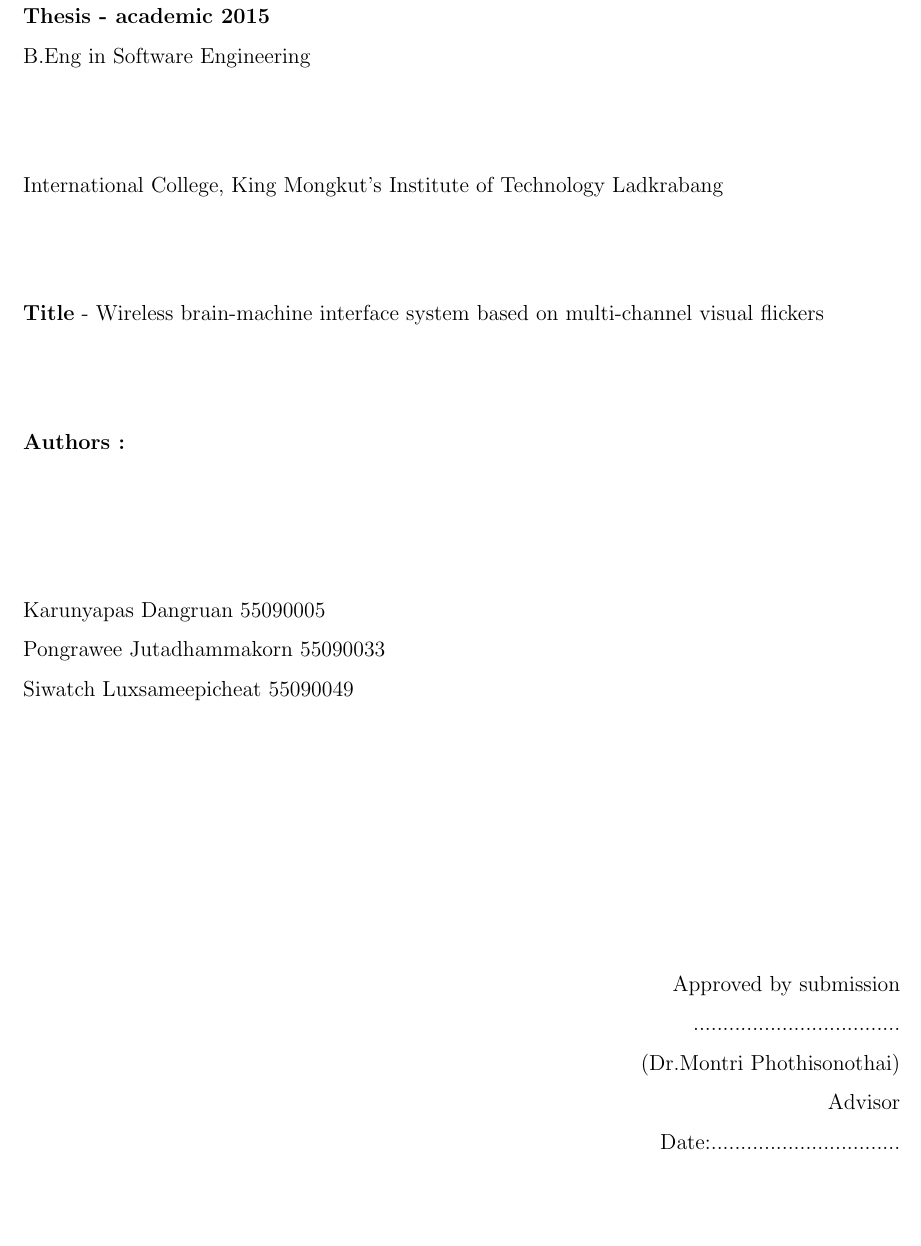
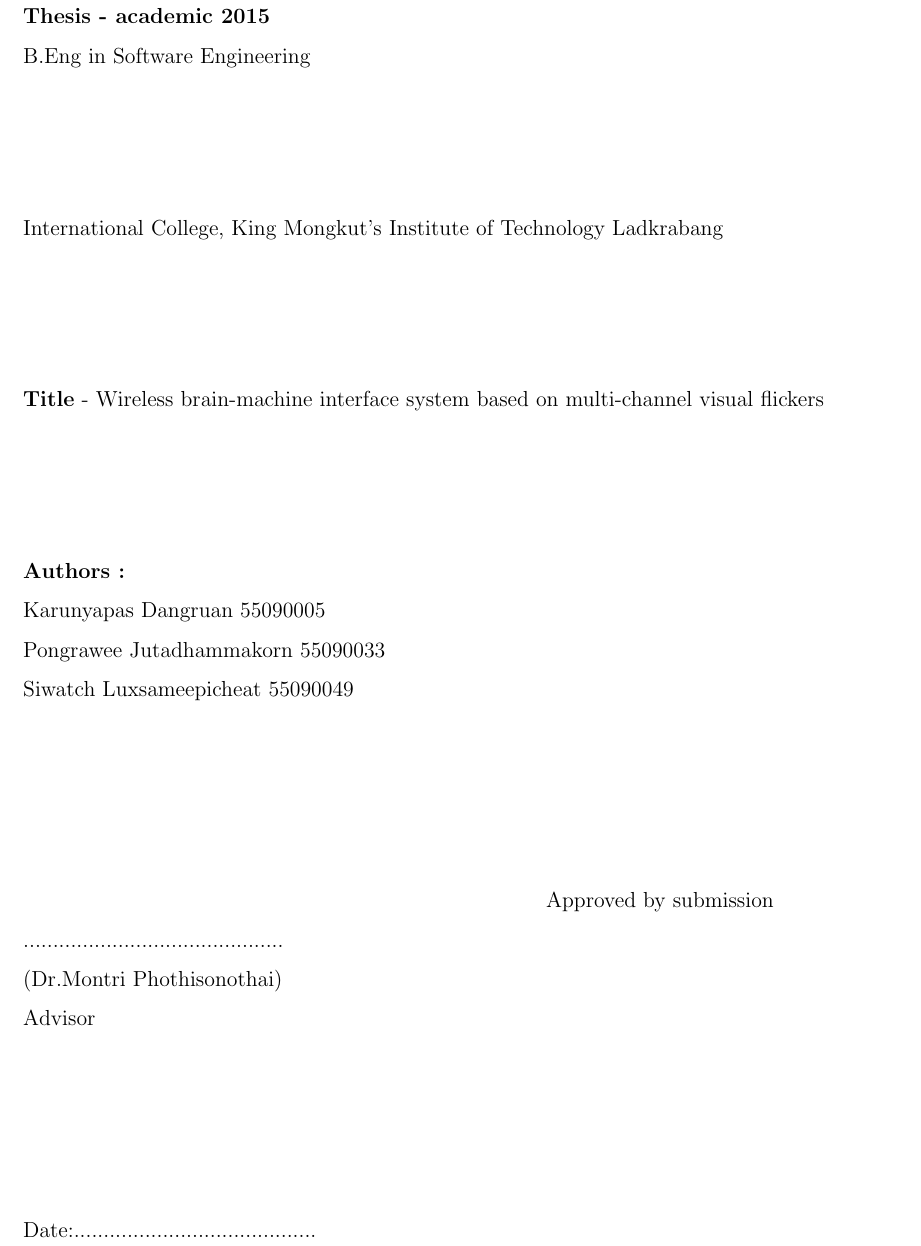
Before and after one commit to ioscarhunter/paper4, a LaTeX thesis (thesis.tex, which reads approve/approve.tex): part of page 3 of 112, cut so that both start at the same text, the shorter picture padded with empty space. Compiled offline with pdfLaTeX.

Commit message:
Update on Overleaf.

```diff
--- a/approve/approve.tex
+++ b/approve/approve.tex
@@ -8,18 +8,17 @@
 \textbf{Title} - Wireless brain-machine interface system based on multi-channel visual flickers
 
 \textbf{Authors :}\\
-
 Karunyapas  Dangruan  55090005\\
 Pongrawee  Jutadhammakorn 55090033\\
 Siwatch  Luxsameepicheat  55090049\\
-\begin{flushright}
-Approved by submission\\
-...................................\\
+
+\hspace{10cm} Approved by submission\\
+\hspace{10cm}............................................\\
 (Dr.Montri Phothisonothai)\\
 Advisor\\
 
-Date:................................\\
-\end{flushright}
+Date:.........................................\\
+
 
 
 \end{approve}
```
